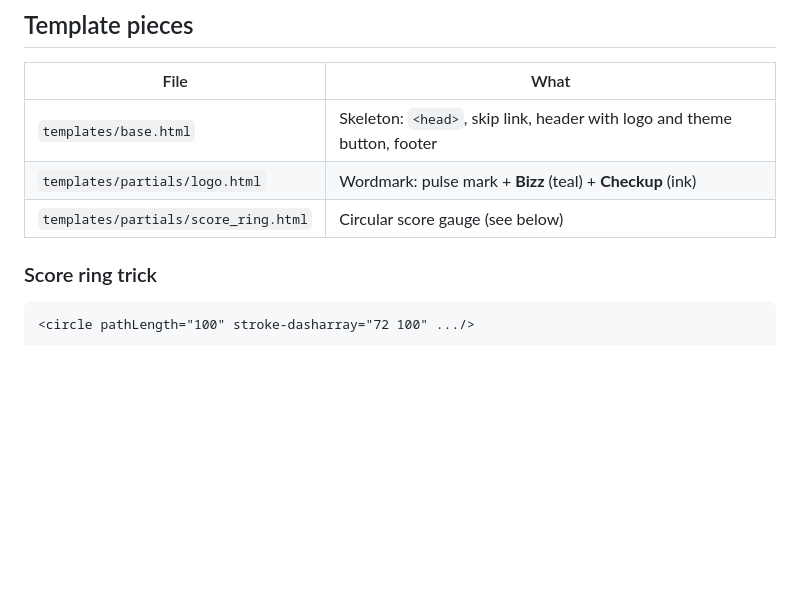
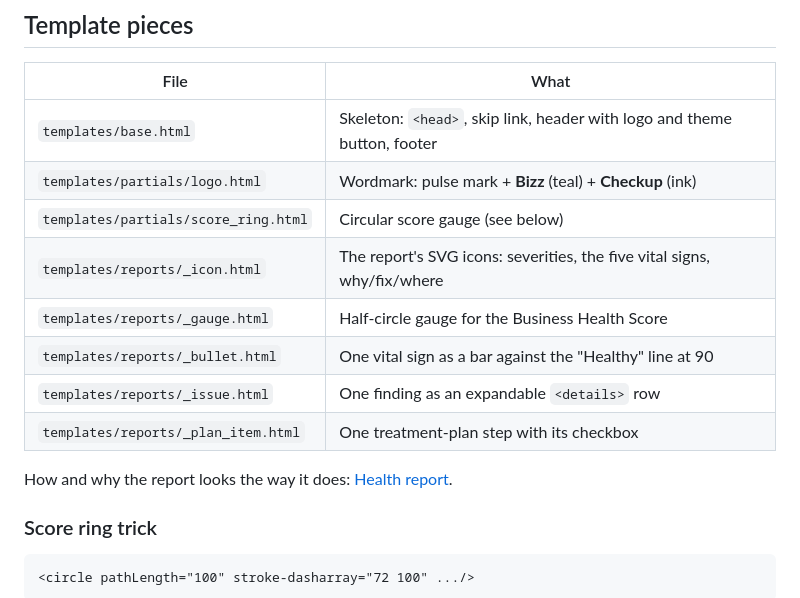
Before and after one commit to rdhafiz/bizzcheckup, a Markdown page: docs/11-frontend-and-brand.md, the part around the change. GitHub-like rendering; blank space fills up the shorter version.

```diff
--- a/docs/11-frontend-and-brand.md
+++ b/docs/11-frontend-and-brand.md
@@ -78,6 +78,13 @@ requests go to Google, which is better for privacy, speed and PDF output.
 | `templates/base.html` | Skeleton: `<head>`, skip link, header with logo and theme button, footer |
 | `templates/partials/logo.html` | Wordmark: pulse mark + **Bizz** (teal) + **Checkup** (ink) |
 | `templates/partials/score_ring.html` | Circular score gauge (see below) |
+| `templates/reports/_icon.html` | The report's SVG icons: severities, the five vital signs, why/fix/where |
+| `templates/reports/_gauge.html` | Half-circle gauge for the Business Health Score |
+| `templates/reports/_bullet.html` | One vital sign as a bar against the "Healthy" line at 90 |
+| `templates/reports/_issue.html` | One finding as an expandable `<details>` row |
+| `templates/reports/_plan_item.html` | One treatment-plan step with its checkbox |
+
+How and why the report looks the way it does: [Health report](16-health-report.md#the-reports-design-and-why).
 
 ### Score ring trick
 
```
Also changed, not shown: CHANGELOG.md (+5 -0 lines), docs/16-health-report.md (+31 -10 lines).
